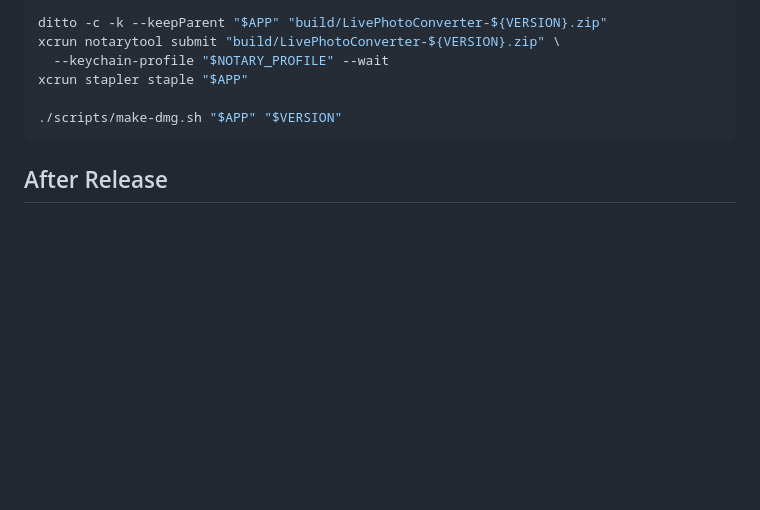
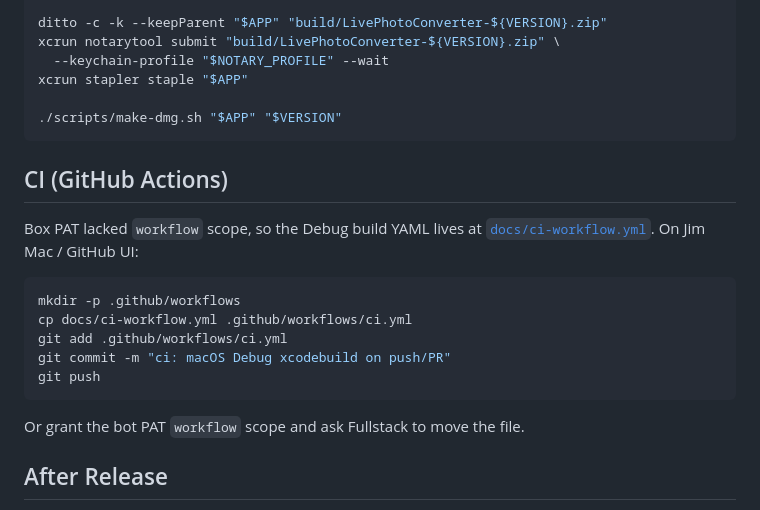
Before and after one commit to jim-ku/live-photo-converter, a Markdown page: docs/RELEASE.md, the part around the change. Drawn GitHub-style; blank space fills up the shorter version.

````diff
--- a/docs/RELEASE.md
+++ b/docs/RELEASE.md
@@ -110,6 +110,20 @@ xcrun stapler staple "$APP"
 ./scripts/make-dmg.sh "$APP" "$VERSION"
 ```
 
+## CI (GitHub Actions)
+
+Box PAT lacked `workflow` scope, so the Debug build YAML lives at [`docs/ci-workflow.yml`](ci-workflow.yml). On Jim Mac / GitHub UI:
+
+```bash
+mkdir -p .github/workflows
+cp docs/ci-workflow.yml .github/workflows/ci.yml
+git add .github/workflows/ci.yml
+git commit -m "ci: macOS Debug xcodebuild on push/PR"
+git push
+```
+
+Or grant the bot PAT `workflow` scope and ask Fullstack to move the file.
+
 ## After Release
 
 1. Confirm asset on https://github.com/jim-ku/live-photo-converter/releases
````
Also changed, not shown: README.md (+1 -0 lines).
